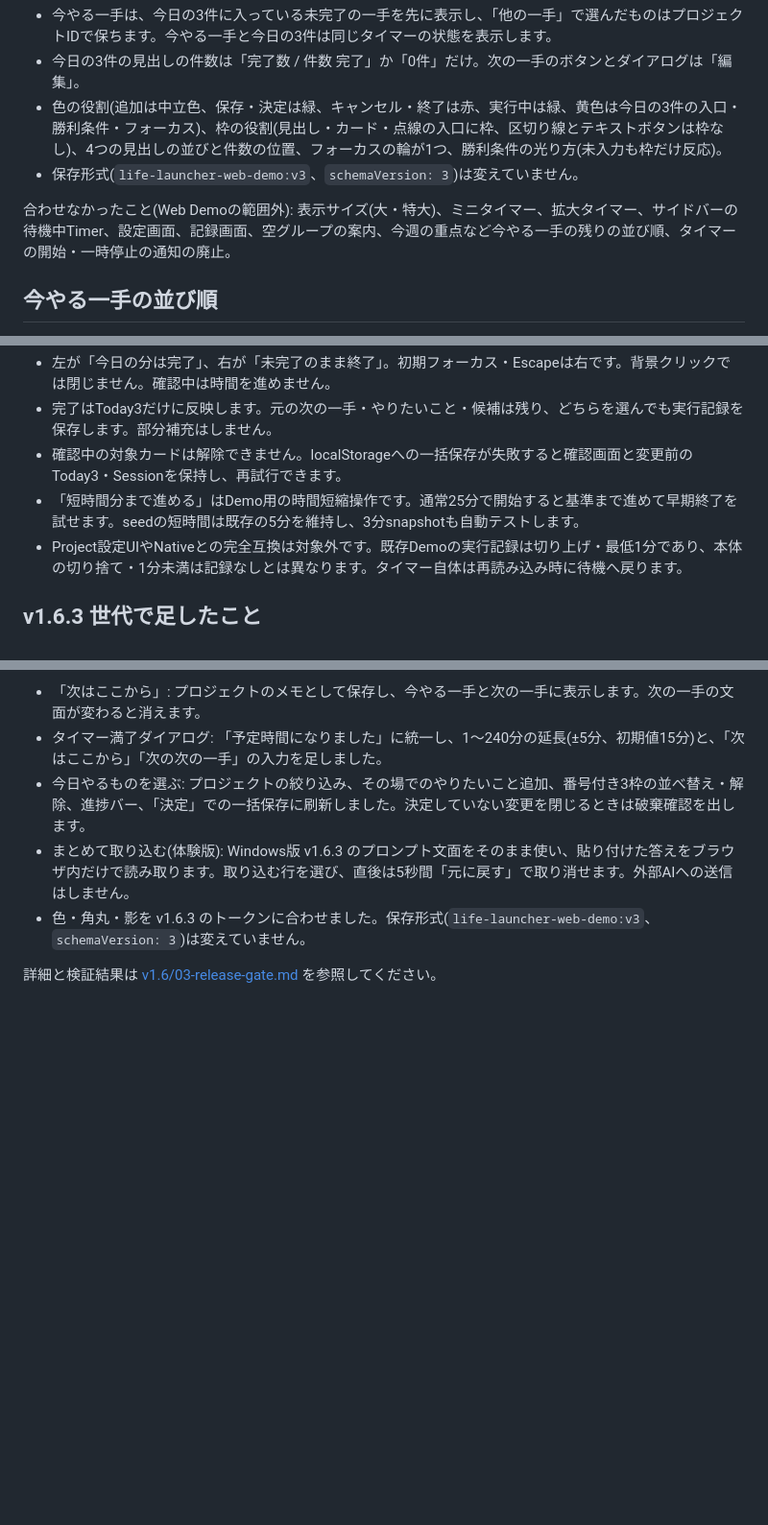
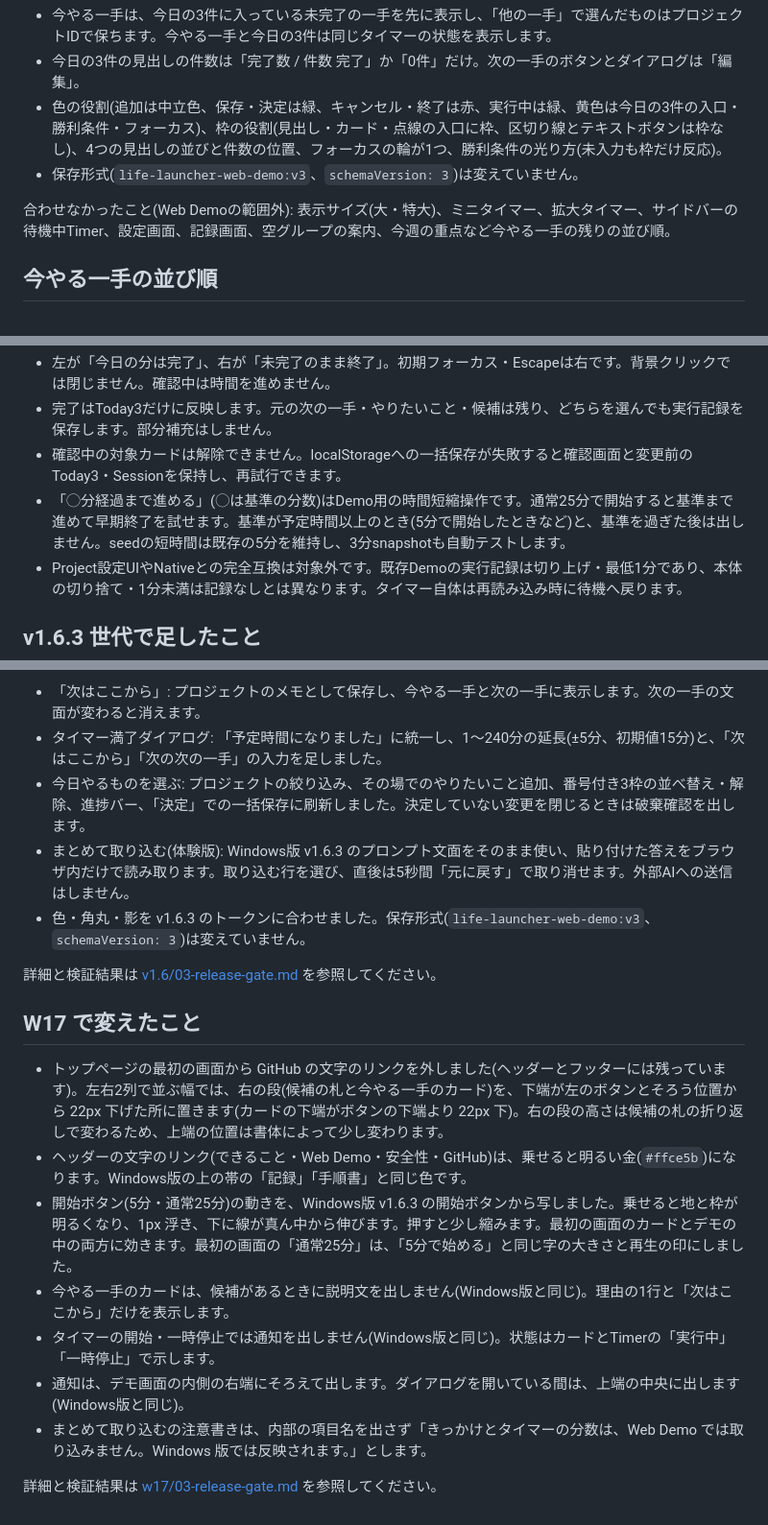
Before and after one commit to Takuyakou/life-launcher-web, a Markdown page: docs/README.md, 3 parts joined by grey strips. Shown at 96% size. Rendered like a GitHub page; blank space fills up the shorter version.

Commit message:
docs: update the landing screenshot, OG image, README and W17 release gate (W17-03)

```diff
--- a/docs/README.md
+++ b/docs/README.md
@@ -18,7 +18,7 @@ Windows版 v1.4.0 / v1.4.1(タグ `v1.4.1`)のうち、Web Demoにある部品
 - 色の役割(追加は中立色、保存・決定は緑、キャンセル・終了は赤、実行中は緑、黄色は今日の3件の入口・勝利条件・フォーカス)、枠の役割(見出し・カード・点線の入口に枠、区切り線とテキストボタンは枠なし)、4つの見出しの並びと件数の位置、フォーカスの輪が1つ、勝利条件の光り方(未入力も枠だけ反応)。
 - 保存形式(`life-launcher-web-demo:v3`、`schemaVersion: 3`)は変えていません。
 
-合わせなかったこと(Web Demoの範囲外): 表示サイズ(大・特大)、ミニタイマー、拡大タイマー、サイドバーの待機中Timer、設定画面、記録画面、空グループの案内、今週の重点など今やる一手の残りの並び順、タイマーの開始・一時停止の通知の廃止。
+合わせなかったこと(Web Demoの範囲外): 表示サイズ(大・特大)、ミニタイマー、拡大タイマー、サイドバーの待機中Timer、設定画面、記録画面、空グループの案内、今週の重点など今やる一手の残りの並び順。
 
 ## 今やる一手の並び順
 
@@ -43,7 +43,7 @@ localStorageの保存に失敗した場合は表示も変更せず、元の順
 - 左が「今日の分は完了」、右が「未完了のまま終了」。初期フォーカス・Escapeは右です。背景クリックでは閉じません。確認中は時間を進めません。
 - 完了はToday3だけに反映します。元の次の一手・やりたいこと・候補は残り、どちらを選んでも実行記録を保存します。部分補充はしません。
 - 確認中の対象カードは解除できません。localStorageへの一括保存が失敗すると確認画面と変更前のToday3・Sessionを保持し、再試行できます。
-- 「短時間分まで進める」はDemo用の時間短縮操作です。通常25分で開始すると基準まで進めて早期終了を試せます。seedの短時間は既存の5分を維持し、3分snapshotも自動テストします。
+- 「◯分経過まで進める」(◯は基準の分数)はDemo用の時間短縮操作です。通常25分で開始すると基準まで進めて早期終了を試せます。基準が予定時間以上のとき(5分で開始したときなど)と、基準を過ぎた後は出しません。seedの短時間は既存の5分を維持し、3分snapshotも自動テストします。
 - Project設定UIやNativeとの完全互換は対象外です。既存Demoの実行記録は切り上げ・最低1分であり、本体の切り捨て・1分未満は記録なしとは異なります。タイマー自体は再読み込み時に待機へ戻ります。
 
 ## v1.6.3 世代で足したこと
@@ -57,3 +57,15 @@ Windows版 v1.6.3 のうち、Web Demo にある部品だけを合わせてい
 - 色・角丸・影を v1.6.3 のトークンに合わせました。保存形式(`life-launcher-web-demo:v3`、`schemaVersion: 3`)は変えていません。
 
 詳細と検証結果は [v1.6/03-release-gate.md](v1.6/03-release-gate.md) を参照してください。
+
+## W17 で変えたこと
+
+- トップページの最初の画面から GitHub の文字のリンクを外しました(ヘッダーとフッターには残っています)。左右2列で並ぶ幅では、右の段(候補の札と今やる一手のカード)を、下端が左のボタンとそろう位置から 22px 下げた所に置きます(カードの下端がボタンの下端より 22px 下)。右の段の高さは候補の札の折り返しで変わるため、上端の位置は書体によって少し変わります。
+- ヘッダーの文字のリンク(できること・Web Demo・安全性・GitHub)は、乗せると明るい金(`#ffce5b`)になります。Windows版の上の帯の「記録」「手順書」と同じ色です。
+- 開始ボタン(5分・通常25分)の動きを、Windows版 v1.6.3 の開始ボタンから写しました。乗せると地と枠が明るくなり、1px 浮き、下に線が真ん中から伸びます。押すと少し縮みます。最初の画面のカードとデモの中の両方に効きます。最初の画面の「通常25分」は、「5分で始める」と同じ字の大きさと再生の印にしました。
+- 今やる一手のカードは、候補があるときに説明文を出しません(Windows版と同じ)。理由の1行と「次はここから」だけを表示します。
+- タイマーの開始・一時停止では通知を出しません(Windows版と同じ)。状態はカードとTimerの「実行中」「一時停止」で示します。
+- 通知は、デモ画面の内側の右端にそろえて出します。ダイアログを開いている間は、上端の中央に出します(Windows版と同じ)。
+- まとめて取り込むの注意書きは、内部の項目名を出さず「きっかけとタイマーの分数は、Web Demo では取り込みません。Windows 版では反映されます。」とします。
+
+詳細と検証結果は [w17/03-release-gate.md](w17/03-release-gate.md) を参照してください。
```
Also changed, not shown: README.md (+1 -1 lines), docs/w17/03-release-gate.md (added, +77 -0 lines), docs/screenshots/web-demo-landing.png, public/og-image.png.
